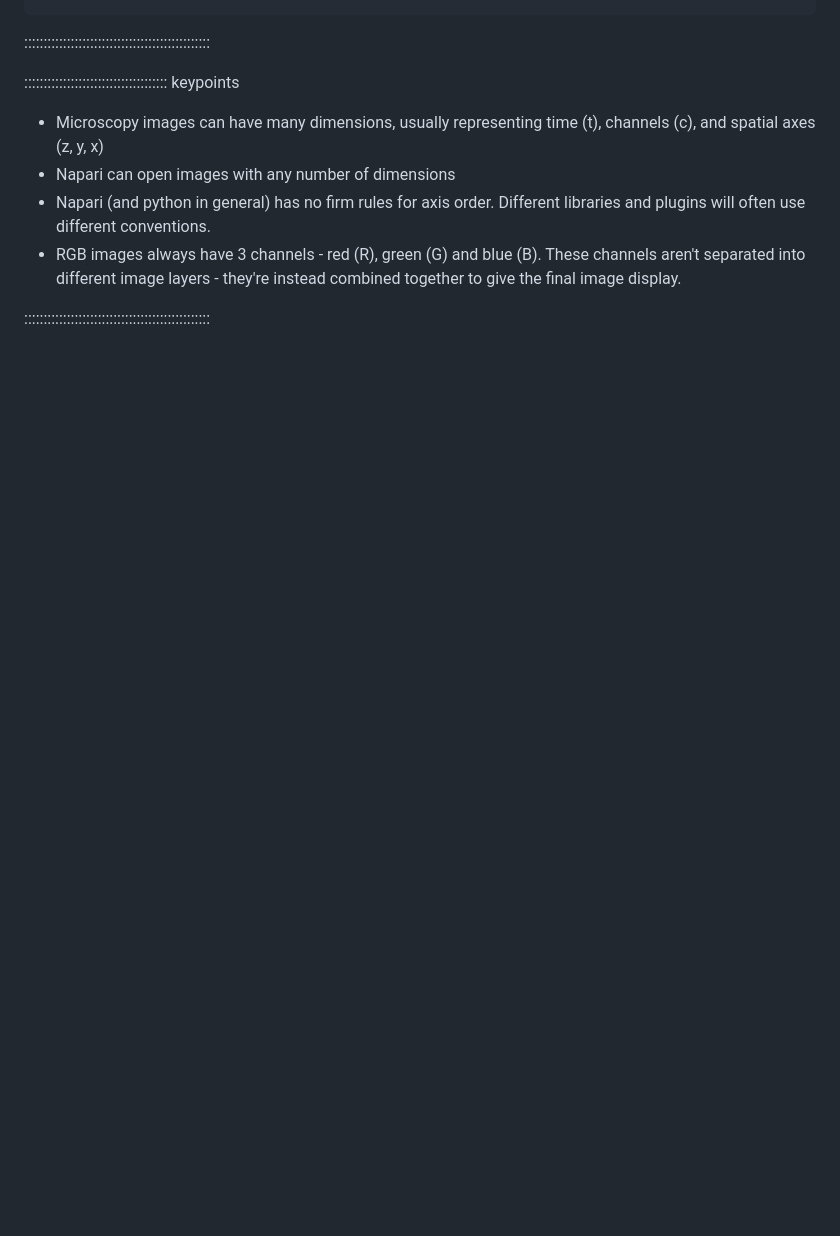
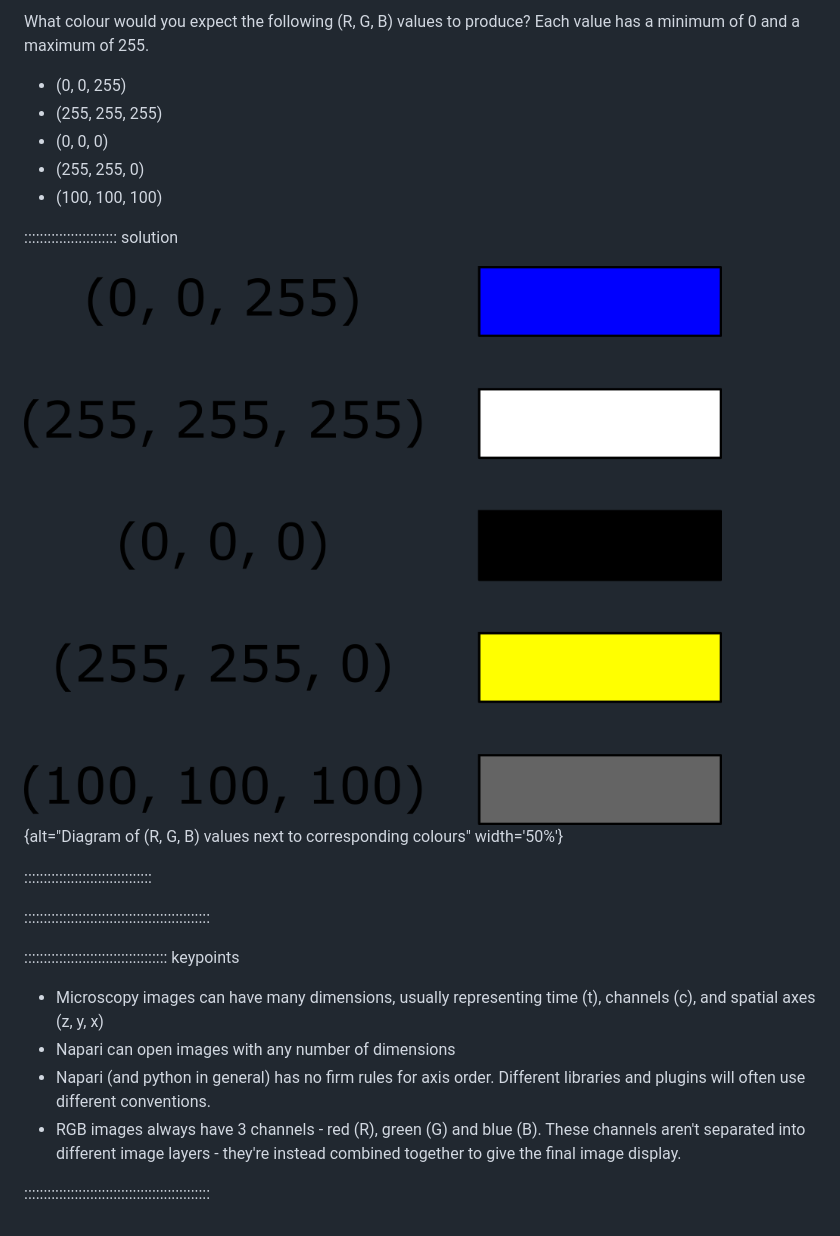
Before and after one commit to HealthBioscienceIDEAS/microscopy-novice, a Markdown page: episodes/multi-dimensional-images.md, the part around the change printed below. Rendered like a GitHub page; pictures changed too: episodes/fig/rgb-exercise.png (added); blank space fills up the shorter version.

```diff
--- a/episodes/multi-dimensional-images.md
+++ b/episodes/multi-dimensional-images.md
@@ -229,3 +419,18 @@ viewer.add_image(data.astronaut(), rgb=True)
+What colour would you expect the following (R, G, B) values to produce? Each
+value has a minimum of 0 and a maximum of 255.
+
+- (0, 0, 255)
+- (255, 255, 255)
+- (0, 0, 0)
+- (255, 255, 0)
+- (100, 100, 100)
+
+:::::::::::::::::::::::: solution
+
+![](fig/rgb-exercise.png){alt="Diagram of (R, G, B) values next to corresponding
+colours" width='50%'}
+
+:::::::::::::::::::::::::::::::::
 
 ::::::::::::::::::::::::::::::::::::::::::::::::
 
```
Also changed, not shown: other parts of episodes/multi-dimensional-images.md (+230 -40 lines), episodes/fig/rgb-histogram.png (added).
